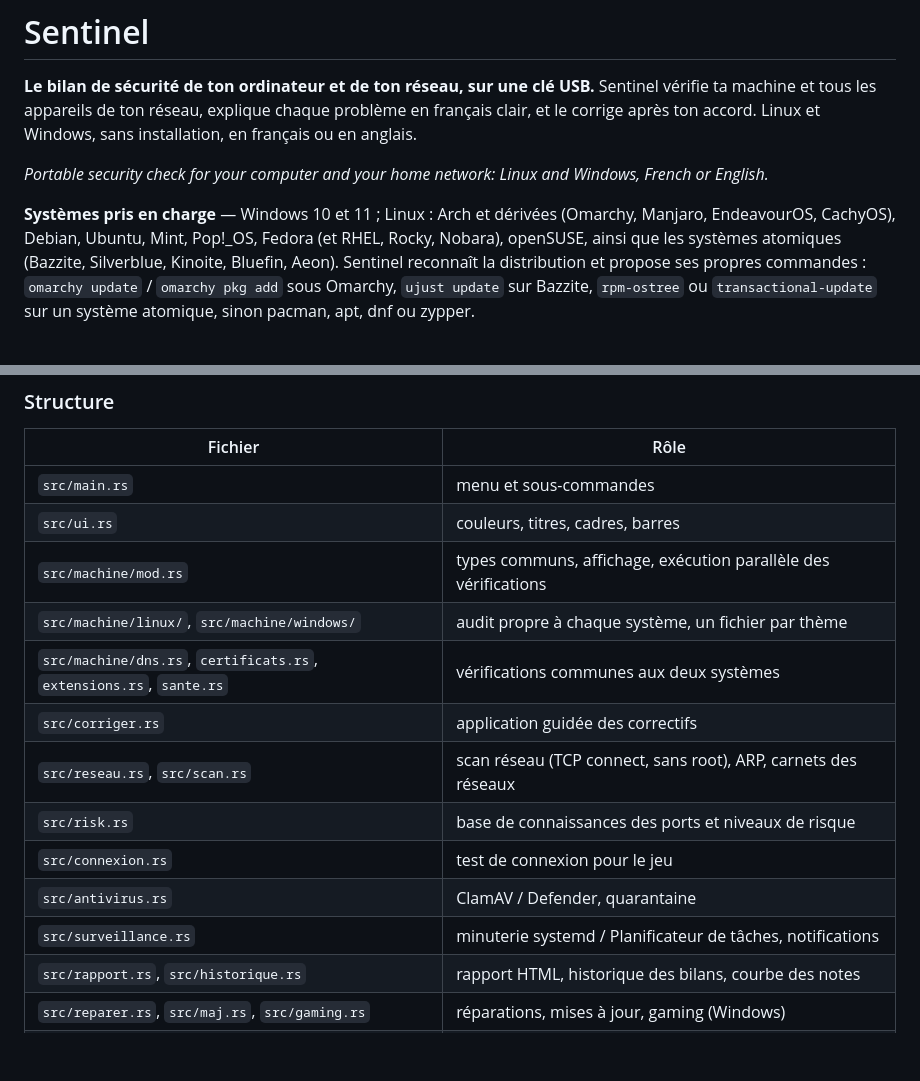
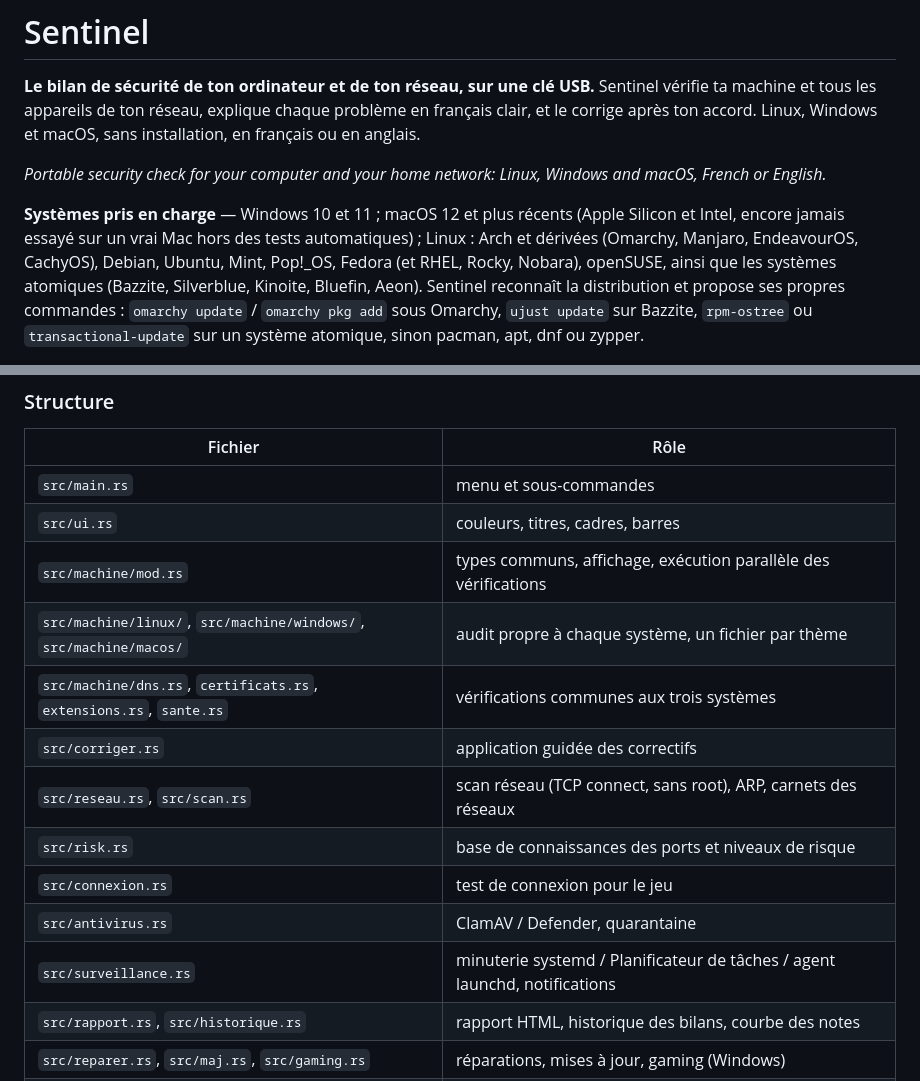
Before and after one commit to d9v3/vanguard-archive, a Markdown page: README.md, 2 parts joined by grey strips. GitHub-like rendering; blank space fills up the shorter version.

```diff
--- a/README.md
+++ b/README.md
@@ -2,11 +2,12 @@
 
 **Le bilan de sécurité de ton ordinateur et de ton réseau, sur une clé USB.**
 Sentinel vérifie ta machine et tous les appareils de ton réseau, explique chaque problème en français clair, et le
-corrige après ton accord. Linux et Windows, sans installation, en français ou en anglais.
+corrige après ton accord. Linux, Windows et macOS, sans installation, en français ou en anglais.
 
-*Portable security check for your computer and your home network: Linux and Windows, French or English.*
+*Portable security check for your computer and your home network: Linux, Windows and macOS, French or English.*
 
-**Systèmes pris en charge** — Windows 10 et 11 ; Linux : Arch et dérivées (Omarchy, Manjaro, EndeavourOS, CachyOS),
+**Systèmes pris en charge** — Windows 10 et 11 ; macOS 12 et plus récents (Apple Silicon et Intel, encore jamais
+essayé sur un vrai Mac hors des tests automatiques) ; Linux : Arch et dérivées (Omarchy, Manjaro, EndeavourOS, CachyOS),
 Debian, Ubuntu, Mint, Pop!_OS, Fedora (et RHEL, Rocky, Nobara), openSUSE, ainsi que les systèmes atomiques
 (Bazzite, Silverblue, Kinoite, Bluefin, Aeon). Sentinel reconnaît la distribution et propose ses propres commandes :
 `omarchy update` / `omarchy pkg add` sous Omarchy, `ujust update` sur Bazzite, `rpm-ostree` ou `transactional-update`
@@ -109,14 +114,14 @@ commandes ont aussi un nom anglais (`full`, `audit`, `fix`, `network`, `connecti
 | `src/main.rs` | menu et sous-commandes |
 | `src/ui.rs` | couleurs, titres, cadres, barres |
 | `src/machine/mod.rs` | types communs, affichage, exécution parallèle des vérifications |
-| `src/machine/linux/`, `src/machine/windows/` | audit propre à chaque système, un fichier par thème |
-| `src/machine/dns.rs`, `certificats.rs`, `extensions.rs`, `sante.rs` | vérifications communes aux deux systèmes |
+| `src/machine/linux/`, `src/machine/windows/`, `src/machine/macos/` | audit propre à chaque système, un fichier par thème |
+| `src/machine/dns.rs`, `certificats.rs`, `extensions.rs`, `sante.rs` | vérifications communes aux trois systèmes |
 | `src/corriger.rs` | application guidée des correctifs |
 | `src/reseau.rs`, `src/scan.rs` | scan réseau (TCP connect, sans root), ARP, carnets des réseaux |
 | `src/risk.rs` | base de connaissances des ports et niveaux de risque |
 | `src/connexion.rs` | test de connexion pour le jeu |
 | `src/antivirus.rs` | ClamAV / Defender, quarantaine |
-| `src/surveillance.rs` | minuterie systemd / Planificateur de tâches, notifications |
+| `src/surveillance.rs` | minuterie systemd / Planificateur de tâches / agent launchd, notifications |
 | `src/rapport.rs`, `src/historique.rs` | rapport HTML, historique des bilans, courbe des notes |
 | `src/reparer.rs`, `src/maj.rs`, `src/gaming.rs` | réparations, mises à jour, gaming (Windows) |
 | `src/fuites.rs`, `src/donnees.rs` | mots de passe fuités, sauvegarde des données |
```
Also changed, not shown: other parts of README.md (+21 -10 lines).
